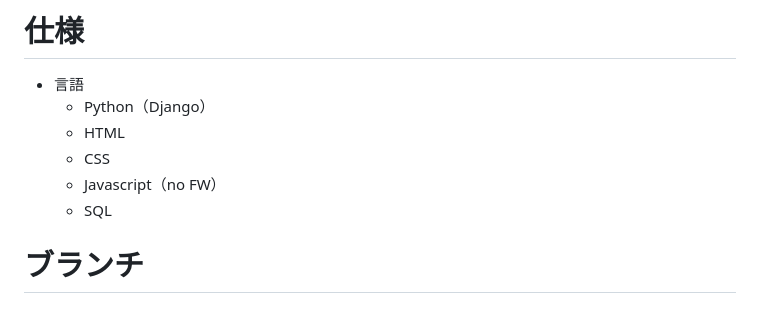
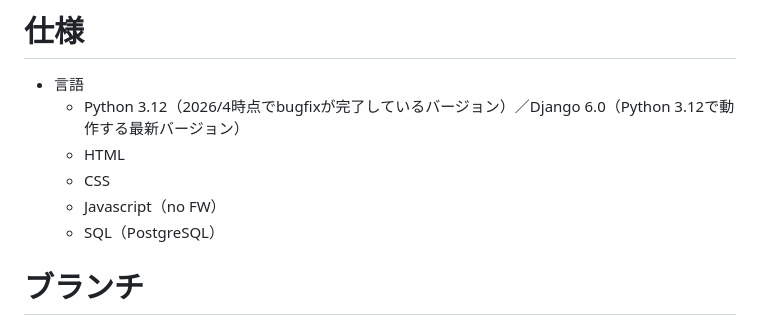
Before and after one commit to chisato24/portfolio_toDo_byDjango, a Markdown page: README.md, the part around the change. GitHub-like rendering.

Commit message:
Update README.md
PythonとDjangoのバージョンの追記

```diff
--- a/README.md
+++ b/README.md
@@ -7,11 +7,11 @@ toDoアプリ　Djangoバージョン
 
 # 仕様
 - 言語
-  - Python（Django）
+  - Python 3.12（2026/4時点でbugfixが完了しているバージョン）／Django 6.0（Python 3.12で動作する最新バージョン）
   - HTML
   - CSS
   - Javascript（no FW）
-  - SQL
+  - SQL（PostgreSQL）
 
 # ブランチ
 - main：ルート
```
